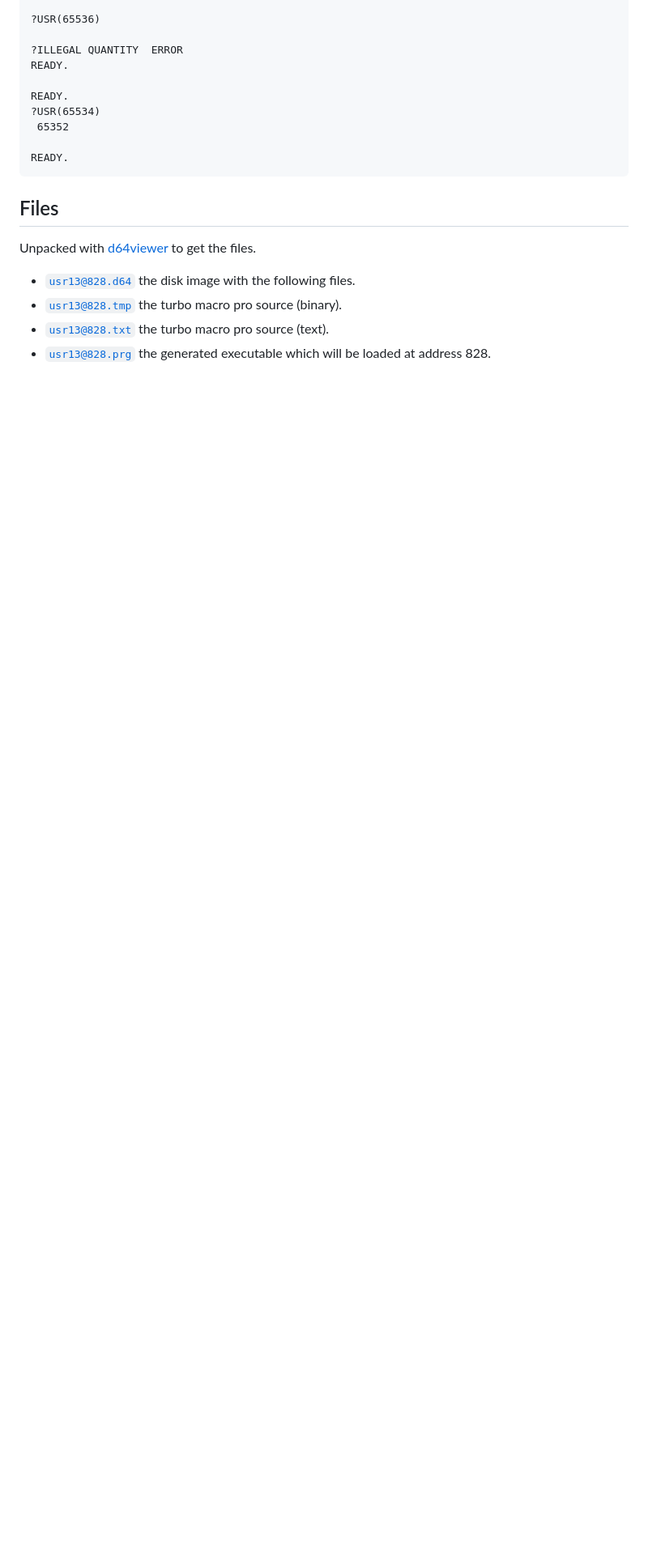
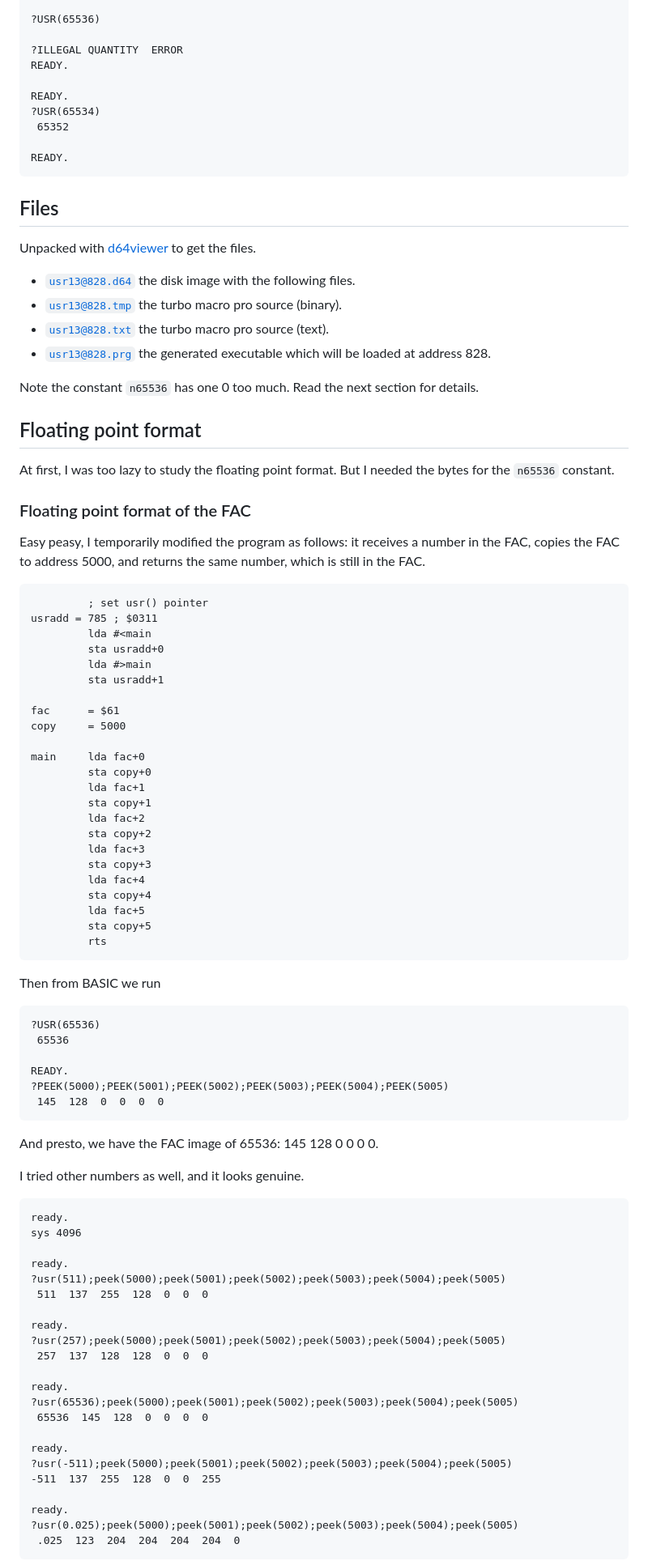
Before and after one commit to maarten-pennings/howto, a Markdown page: c64usr/readme.md, the part around one of its changes. Shown at 81% size. Drawn GitHub-style; blank space fills up the shorter version.

Commit message:
added Floating point format

````diff
--- a/c64usr/readme.md
+++ b/c64usr/readme.md
@@ -311,3 +310,84 @@ Unpacked with [d64viewer](https://github.com/maarten-pennings/d64viewer) to get
 - [`usr13@828.txt`](usr13@828.txt) the turbo macro pro source (text).
 - [`usr13@828.prg`](usr13@828.prg) the generated executable which will be loaded at address 828.
 
+Note the constant `n65536` has one 0 too much.
+Read the next section for details.
+
+
+## Floating point format
+
+At first, I was too lazy to study the floating point format.
+But I needed the bytes for the `n65536` constant.
+
+
+### Floating point format of the FAC
+Easy peasy, I temporarily modified the program as follows:
+it receives a number in the FAC, copies the FAC to address 5000, and
+returns the same number, which is still in the FAC.
+
+```
+         ; set usr() pointer
+usradd = 785 ; $0311
+         lda #<main
+         sta usradd+0
+         lda #>main
+         sta usradd+1
+
+fac      = $61
+copy     = 5000
+
+main     lda fac+0
+         sta copy+0
+         lda fac+1
+         sta copy+1
+         lda fac+2
+         sta copy+2
+         lda fac+3
+         sta copy+3
+         lda fac+4
+         sta copy+4
+         lda fac+5
+         sta copy+5
+         rts
+```
+
+Then from BASIC we run
+
+```
+?USR(65536)
+ 65536
+
+READY.
+?PEEK(5000);PEEK(5001);PEEK(5002);PEEK(5003);PEEK(5004);PEEK(5005)
+ 145  128  0  0  0  0
+```
+
+And presto, we have the FAC image of 65536: 145  128  0  0  0  0.
+
+I tried other numbers as well, and it looks genuine.
+
+```
+ready.
+sys 4096
+
+ready.
+?usr(511);peek(5000);peek(5001);peek(5002);peek(5003);peek(5004);peek(5005)
+ 511  137  255  128  0  0  0
+
+ready.
+?usr(257);peek(5000);peek(5001);peek(5002);peek(5003);peek(5004);peek(5005)
+ 257  137  128  128  0  0  0
+
+ready.
+?usr(65536);peek(5000);peek(5001);peek(5002);peek(5003);peek(5004);peek(5005)
+ 65536  145  128  0  0  0  0
+
+ready.
+?usr(-511);peek(5000);peek(5001);peek(5002);peek(5003);peek(5004);peek(5005)
+-511  137  255  128  0  0  255
+
+ready.
+?usr(0.025);peek(5000);peek(5001);peek(5002);peek(5003);peek(5004);peek(5005)
+ .025  123  204  204  204  204  0
+```
+
````
Also changed, not shown: other parts of c64usr/readme.md (+93 -12 lines), c64usr/floats.png (added).
